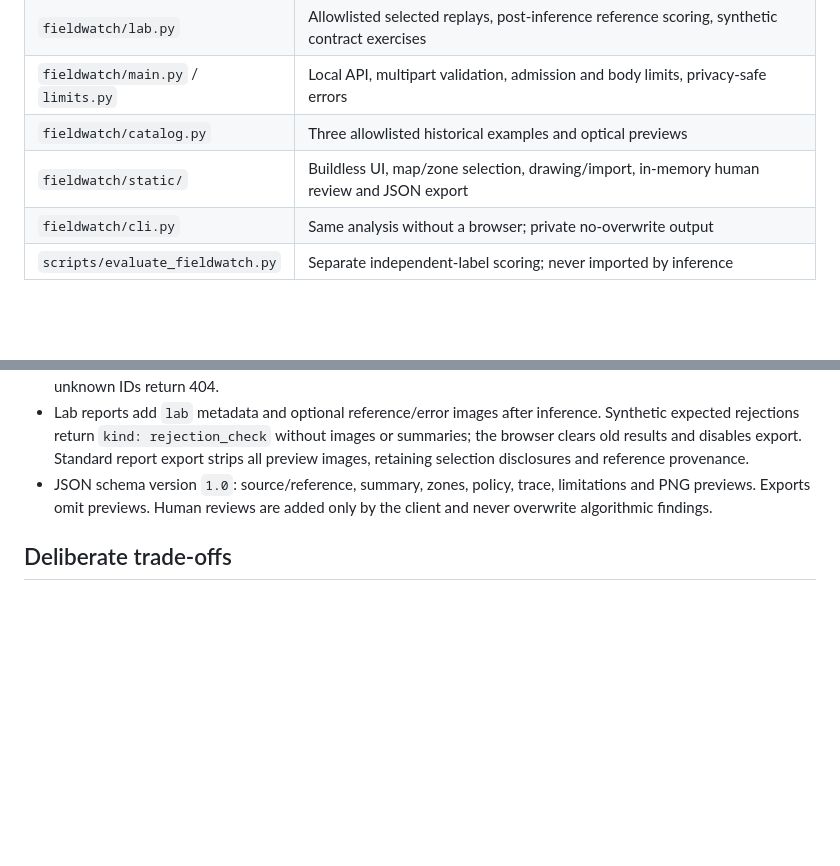
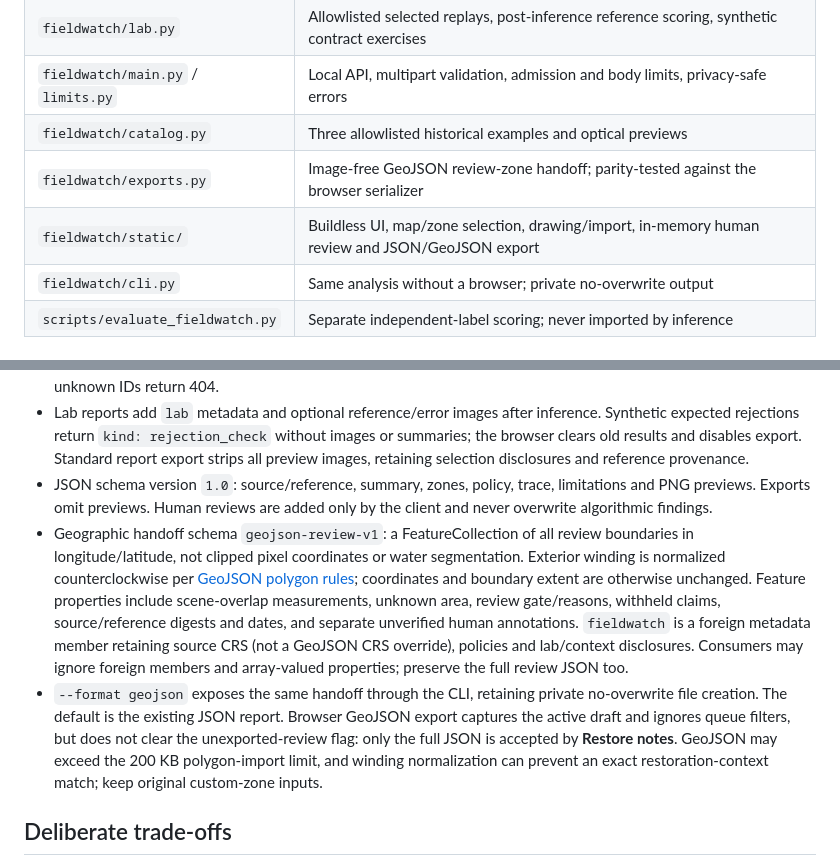
Before and after one commit to DhruvR-16/WaterTrace, a Markdown page: docs/FIELDWATCH_ARCHITECTURE.md, 2 parts joined by grey strips. GitHub-like rendering; blank space fills up the shorter version.

```diff
--- a/docs/FIELDWATCH_ARCHITECTURE.md
+++ b/docs/FIELDWATCH_ARCHITECTURE.md
@@ -14,7 +14,8 @@ Help a cooperative or NGO reviewer separate (1) areas with water-like evidence,
 | `fieldwatch/lab.py` | Allowlisted selected replays, post-inference reference scoring, synthetic contract exercises |
 | `fieldwatch/main.py` / `limits.py` | Local API, multipart validation, admission and body limits, privacy-safe errors |
 | `fieldwatch/catalog.py` | Three allowlisted historical examples and optical previews |
-| `fieldwatch/static/` | Buildless UI, map/zone selection, drawing/import, in-memory human review and JSON export |
+| `fieldwatch/exports.py` | Image-free GeoJSON review-zone handoff; parity-tested against the browser serializer |
+| `fieldwatch/static/` | Buildless UI, map/zone selection, drawing/import, in-memory human review and JSON/GeoJSON export |
 | `fieldwatch/cli.py` | Same analysis without a browser; private no-overwrite output |
 | `scripts/evaluate_fieldwatch.py` | Separate independent-label scoring; never imported by inference |
 
@@ -47,6 +48,8 @@ The additive `review-gates-v1` decision distinguishes a pixel measurement from a
 - `GET /api/lab`: fixed cases and local availability. `POST /api/lab/{id}/run`: fixed inputs only, no body or client-supplied paths. Uses the same two-slot admission limit as analysis. Missing real data returns actionable 503; unknown IDs return 404.
 - Lab reports add `lab` metadata and optional reference/error images after inference. Synthetic expected rejections return `kind: rejection_check` without images or summaries; the browser clears old results and disables export. Standard report export strips all preview images, retaining selection disclosures and reference provenance.
 - JSON schema version `1.0`: source/reference, summary, zones, policy, trace, limitations and PNG previews. Exports omit previews. Human reviews are added only by the client and never overwrite algorithmic findings.
+- Geographic handoff schema `geojson-review-v1`: a FeatureCollection of all review boundaries in longitude/latitude, not clipped pixel coordinates or water segmentation. Exterior winding is normalized counterclockwise per [GeoJSON polygon rules](https://www.rfc-editor.org/rfc/rfc7946.html#section-3.1.6); coordinates and boundary extent are otherwise unchanged. Feature properties include scene-overlap measurements, unknown area, review gate/reasons, withheld claims, source/reference digests and dates, and separate unverified human annotations. `fieldwatch` is a foreign metadata member retaining source CRS (not a GeoJSON CRS override), policies and lab/context disclosures. Consumers may ignore foreign members and array-valued properties; preserve the full review JSON too.
+- `--format geojson` exposes the same handoff through the CLI, retaining private no-overwrite file creation. The default is the existing JSON report. Browser GeoJSON export captures the active draft and ignores queue filters, but does not clear the unexported-review flag: only the full JSON is accepted by **Restore notes**. GeoJSON may exceed the 200 KB polygon-import limit, and winding normalization can prevent an exact restoration-context match; keep original custom-zone inputs.
 
 ## Deliberate trade-offs
 
```
Also changed, not shown: README.md (+15 -1 lines), docs/FIELDWATCH_READINESS.md (+1 -0 lines).
